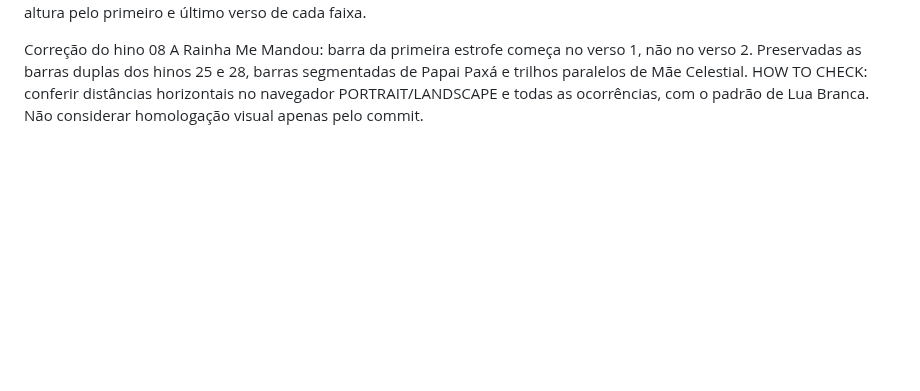
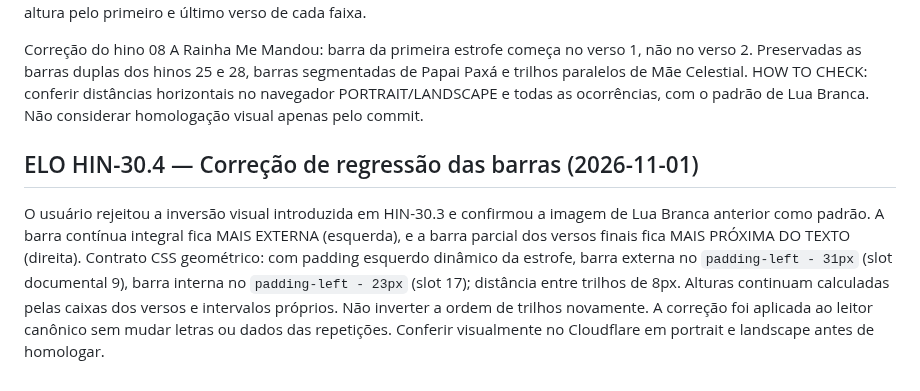
Before and after one commit to siyayoacademy/mestrecantoensino, a Markdown page: docs/MCE-RETOMADA-CANONICA.md, the part around the change. Drawn GitHub-style; blank space fills up the shorter version.

Commit message:
docs(mce): lock approved continuous outer and partial inner repetition bar geometry

```diff
--- a/docs/MCE-RETOMADA-CANONICA.md
+++ b/docs/MCE-RETOMADA-CANONICA.md
@@ -69,3 +69,7 @@ Aprovação explícita do autor: hinos 21–24, 26–27, 29–30 levam barra int
 A referência visual aprovada é o hino 01 Lua Branca. O alinhamento horizontal deve ser calculado a partir do INÍCIO DO TEXTO DE CADA ESTROFE (não de uma coordenada absoluta no painel): a primeira barra/mais próxima da estrofe fica 9px à esquerda do início do texto; havendo um segundo trilho paralelo, a segunda barra fica mais 6px à esquerda (15px do texto). Slots documentais antigos 9 e 17 são identificadores de trilhos e agora são convertidos dinamicamente usando o padding real da estrofe. Respeitar o responsivo: quando o padding do texto muda, as barras acompanham. Continuar a medir a altura pelo primeiro e último verso de cada faixa.
 
 Correção do hino 08 A Rainha Me Mandou: barra da primeira estrofe começa no verso 1, não no verso 2. Preservadas as barras duplas dos hinos 25 e 28, barras segmentadas de Papai Paxá e trilhos paralelos de Mãe Celestial. HOW TO CHECK: conferir distâncias horizontais no navegador PORTRAIT/LANDSCAPE e todas as ocorrências, com o padrão de Lua Branca. Não considerar homologação visual apenas pelo commit.
+
+## ELO HIN-30.4 — Correção de regressão das barras (2026-11-01)
+
+O usuário rejeitou a inversão visual introduzida em HIN-30.3 e confirmou a imagem de Lua Branca anterior como padrão. A barra contínua integral fica MAIS EXTERNA (esquerda), e a barra parcial dos versos finais fica MAIS PRÓXIMA DO TEXTO (direita). Contrato CSS geométrico: com padding esquerdo dinâmico da estrofe, barra externa no `padding-left - 31px` (slot documental 9), barra interna no `padding-left - 23px` (slot 17); distância entre trilhos de 8px. Alturas continuam calculadas pelas caixas dos versos e intervalos próprios. Não inverter a ordem de trilhos novamente. A correção foi aplicada ao leitor canônico sem mudar letras ou dados das repetições. Conferir visualmente no Cloudflare em portrait e landscape antes de homologar.
```
